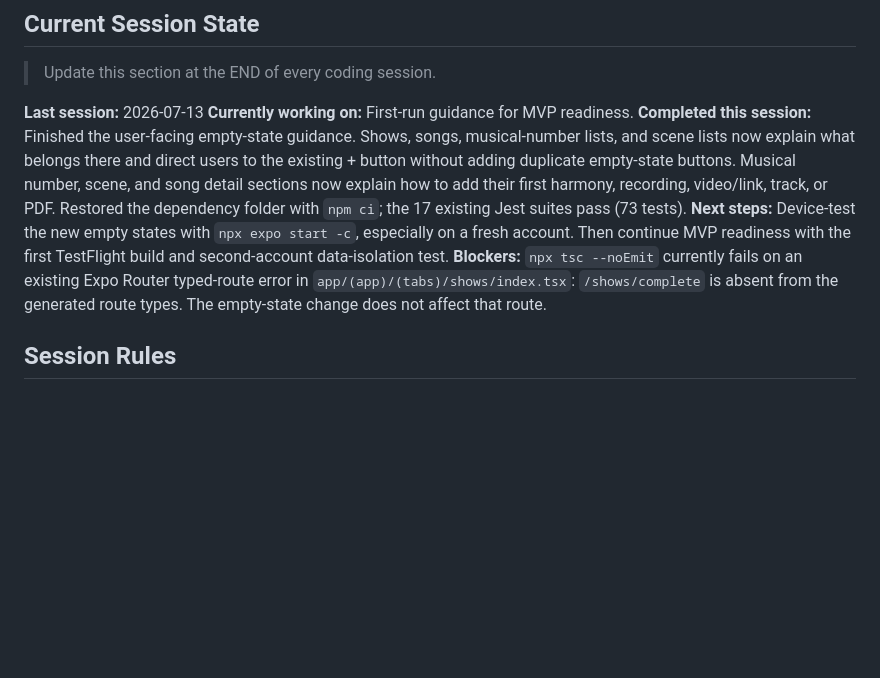
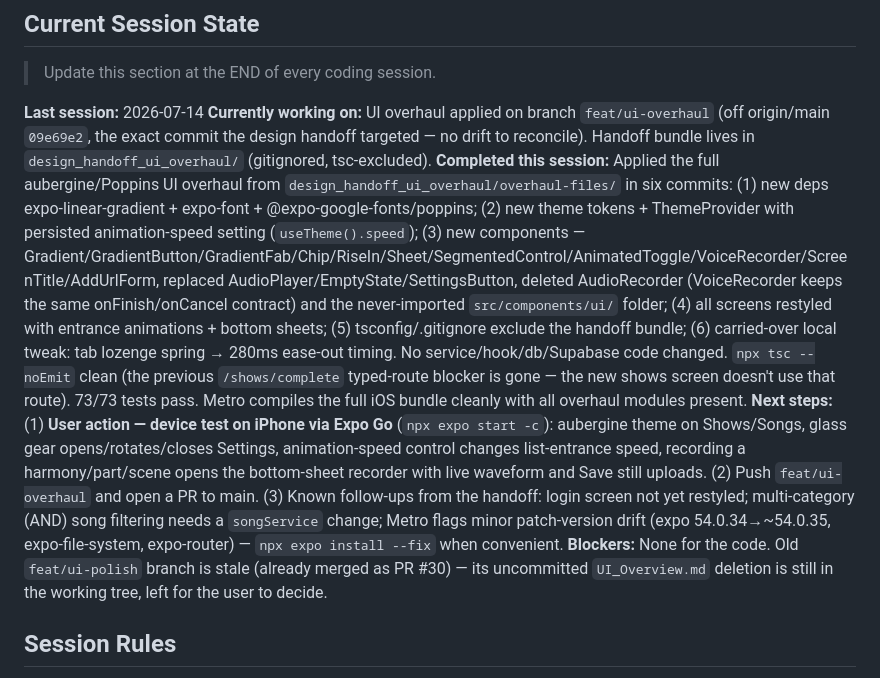
Before and after one commit to revant321/greenroom, a Markdown page: CLAUDE.md, the part around the change. GitHub-like rendering; blank space fills up the shorter version.

Commit message:
docs: update CLAUDE.md session state for UI overhaul
Co-Authored-By: Claude Fable 5 <noreply@anthropic.com>

```diff
--- a/CLAUDE.md
+++ b/CLAUDE.md
@@ -170,11 +170,11 @@ Note that later phases will add more under `src/` (services, components, etc.) p
 
 > Update this section at the END of every coding session.
 
-**Last session:** 2026-07-13
-**Currently working on:** First-run guidance for MVP readiness.
-**Completed this session:** Finished the user-facing empty-state guidance. Shows, songs, musical-number lists, and scene lists now explain what belongs there and direct users to the existing + button without adding duplicate empty-state buttons. Musical number, scene, and song detail sections now explain how to add their first harmony, recording, video/link, track, or PDF. Restored the dependency folder with `npm ci`; the 17 existing Jest suites pass (73 tests).
-**Next steps:** Device-test the new empty states with `npx expo start -c`, especially on a fresh account. Then continue MVP readiness with the first TestFlight build and second-account data-isolation test.
-**Blockers:** `npx tsc --noEmit` currently fails on an existing Expo Router typed-route error in `app/(app)/(tabs)/shows/index.tsx`: `/shows/complete` is absent from the generated route types. The empty-state change does not affect that route.
+**Last session:** 2026-07-14
+**Currently working on:** UI overhaul applied on branch `feat/ui-overhaul` (off origin/main `09e69e2`, the exact commit the design handoff targeted — no drift to reconcile). Handoff bundle lives in `design_handoff_ui_overhaul/` (gitignored, tsc-excluded).
+**Completed this session:** Applied the full aubergine/Poppins UI overhaul from `design_handoff_ui_overhaul/overhaul-files/` in six commits: (1) new deps expo-linear-gradient + expo-font + @expo-google-fonts/poppins; (2) new theme tokens + ThemeProvider with persisted animation-speed setting (`useTheme().speed`); (3) new components — Gradient/GradientButton/GradientFab/Chip/RiseIn/Sheet/SegmentedControl/AnimatedToggle/VoiceRecorder/ScreenTitle/AddUrlForm, replaced AudioPlayer/EmptyState/SettingsButton, deleted AudioRecorder (VoiceRecorder keeps the same onFinish/onCancel contract) and the never-imported `src/components/ui/` folder; (4) all screens restyled with entrance animations + bottom sheets; (5) tsconfig/.gitignore exclude the handoff bundle; (6) carried-over local tweak: tab lozenge spring → 280ms ease-out timing. No service/hook/db/Supabase code changed. `npx tsc --noEmit` clean (the previous `/shows/complete` typed-route blocker is gone — the new shows screen doesn't use that route). 73/73 tests pass. Metro compiles the full iOS bundle cleanly with all overhaul modules present.
+**Next steps:** (1) **User action — device test on iPhone via Expo Go** (`npx expo start -c`): aubergine theme on Shows/Songs, glass gear opens/rotates/closes Settings, animation-speed control changes list-entrance speed, recording a harmony/part/scene opens the bottom-sheet recorder with live waveform and Save still uploads. (2) Push `feat/ui-overhaul` and open a PR to main. (3) Known follow-ups from the handoff: login screen not yet restyled; multi-category (AND) song filtering needs a `songService` change; Metro flags minor patch-version drift (expo 54.0.34→~54.0.35, expo-file-system, expo-router) — `npx expo install --fix` when convenient.
+**Blockers:** None for the code. Old `feat/ui-polish` branch is stale (already merged as PR #30) — its uncommitted `UI_Overview.md` deletion is still in the working tree, left for the user to decide.
 
 ## Session Rules
 
```
